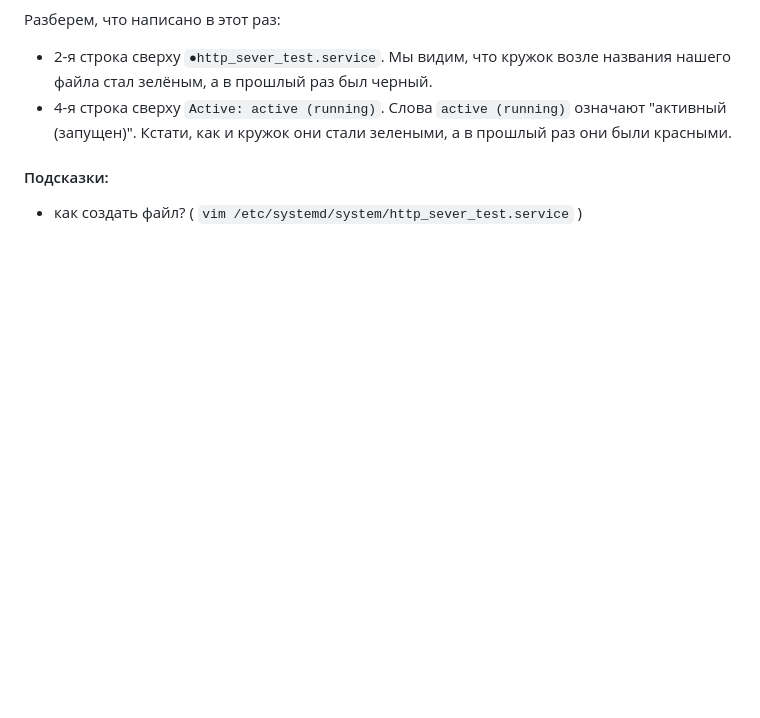
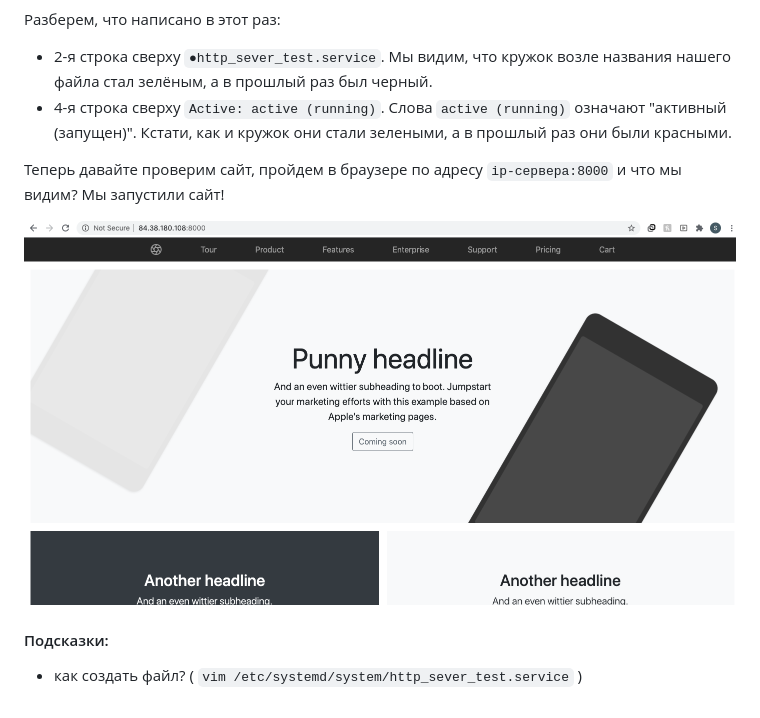
Before and after one commit to voron434/systemd_tutorial, a Markdown page: README.MD, the part around the change. GitHub-like rendering; pictures changed too: git_assets/landing.png (added); blank space fills up the shorter version.

Commit message:
upd

```diff
--- a/README.MD
+++ b/README.MD
@@ -75,6 +75,9 @@ ExecStart=python3 -m http.server 8000
 - 2-я строка сверху `●http_sever_test.service`. Мы видим, что кружок возле названия нашего файла стал зелёным, а в прошлый раз был черный.
 - 4-я строка сверху `Active: active (running)`. Слова `active (running)` означают "активный (запущен)". Кстати, как и кружок они стали зелеными, а в прошлый раз они были красными.
 
+Теперь давайте проверим сайт, пройдем в браузере по адресу `ip-сервера:8000` и что мы видим? Мы запустили сайт!
+
+![image](git_assets/landing.png)
 
 
 #### Подсказки:
```
